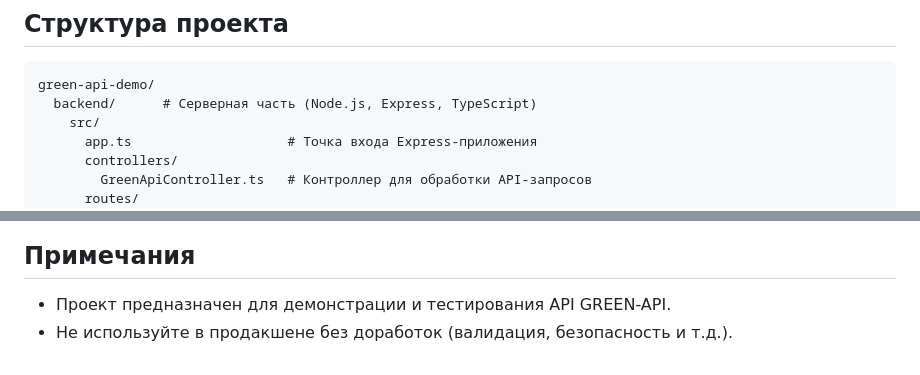
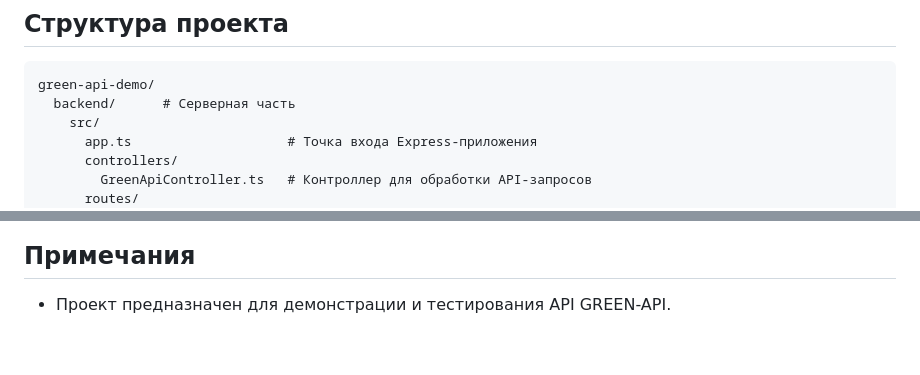
Before and after one commit to localmiracle/green-api-demo, a Markdown page: README.md, 2 parts joined by grey strips. GitHub-like rendering.

````diff
--- a/README.md
+++ b/README.md
@@ -6,7 +6,7 @@
 
 ```
 green-api-demo/
-  backend/      # Серверная часть (Node.js, Express, TypeScript)
+  backend/      # Серверная часть
     src/
       app.ts                    # Точка входа Express-приложения
       controllers/
@@ -93,4 +93,3 @@ green-api-demo/
 ## Примечания
 
 - Проект предназначен для демонстрации и тестирования API GREEN-API.
-- Не используйте в продакшене без доработок (валидация, безопасность и т.д.).
````
